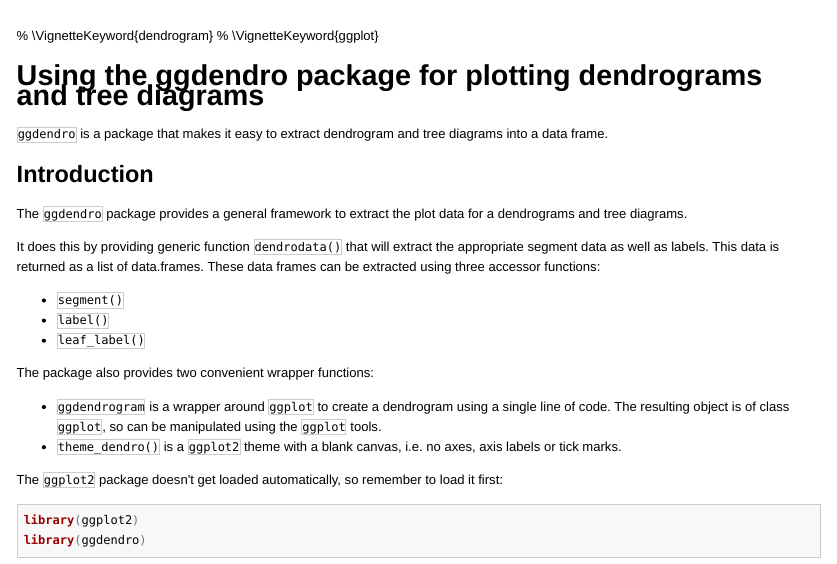
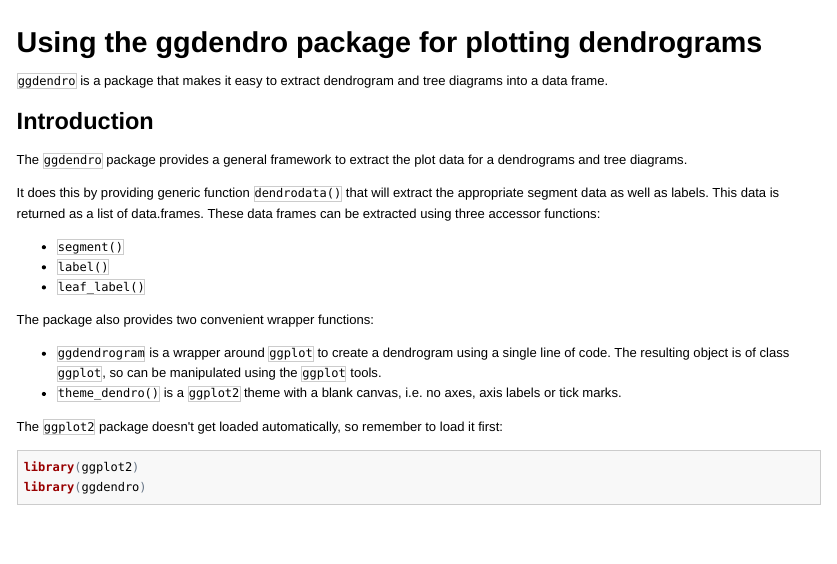
Before and after one commit to andrie/ggdendro, an R Markdown document (inst/doc/ggdendro.Rmd): the page in a window 1100 px wide, from its top. The pictures show the output file inst/doc/ggdendro.html that the author committed with the source, opened offline.

Commit message:
Remove some vignette comments and shorten title

```diff
--- a/inst/doc/ggdendro.Rmd
+++ b/inst/doc/ggdendro.Rmd
@@ -1,11 +1,9 @@
 % \VignetteEngine{knitr::knitr}
 % \VignetteIndexEntry{Plotting dendrograms and tree diagrams with ggplot}
 % \VignettePackage{ggdendro}
-% \VignetteKeyword{dendrogram}
-% \VignetteKeyword{ggplot}
 
 
-# Using the ggdendro package for plotting dendrograms and tree diagrams
+# Using the ggdendro package for plotting dendrograms
 
 `ggdendro` is a package that makes it easy to extract dendrogram and tree diagrams into a data frame.
 
```
Also changed, not shown: vignettes/ggdendro.Rmd (+1 -3 lines), inst/doc/ggdendro.html.
